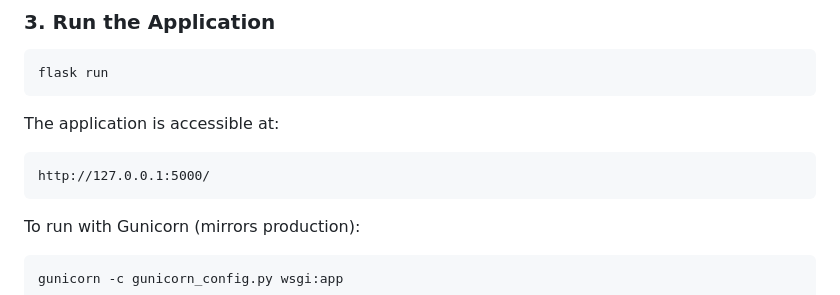
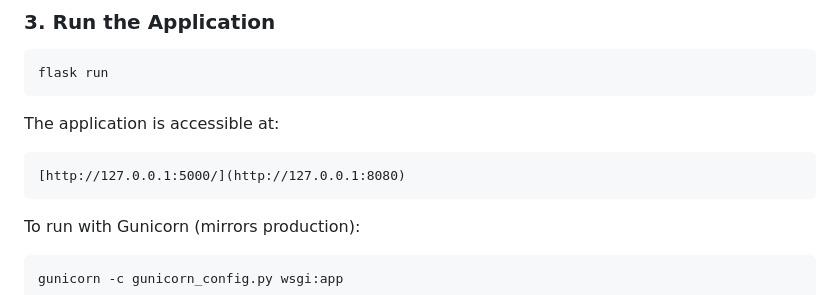
Before and after one commit to UWI-Final-Exam-Scheduler/UWI-Final-Exam-Scheduler, a Markdown page: readme.md, the part around the change. GitHub-like rendering.

Commit message:
Update application URL in README

````diff
--- a/readme.md
+++ b/readme.md
@@ -70,7 +70,7 @@ flask run
 The application is accessible at:
 
 ```
-http://127.0.0.1:5000/
+[http://127.0.0.1:5000/](http://127.0.0.1:8080)
 ```
 
 To run with Gunicorn (mirrors production):
````
